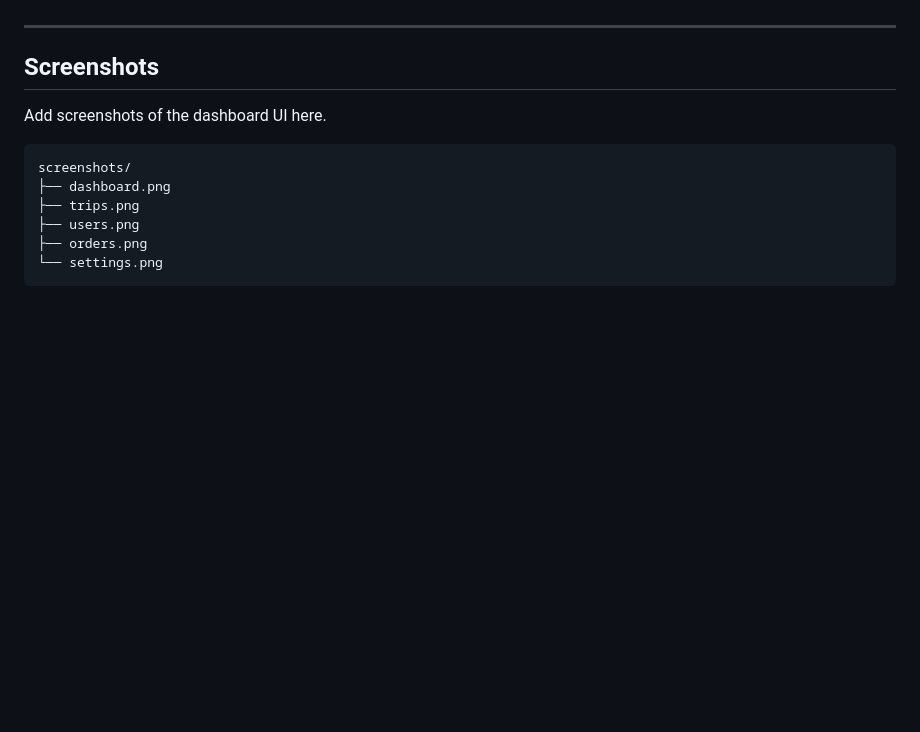
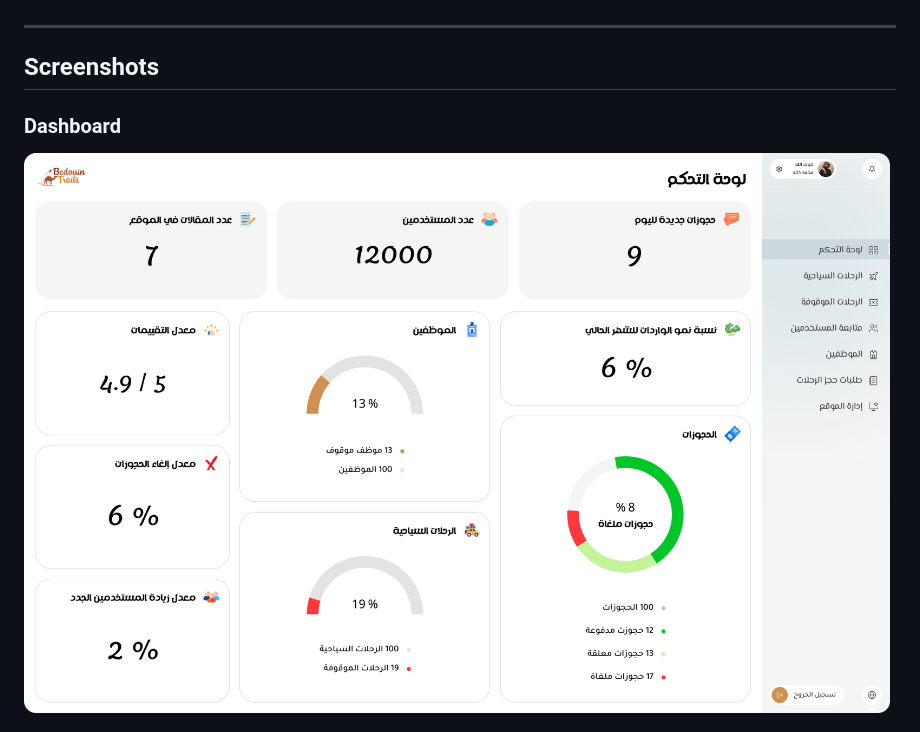
Before and after one commit to CodoSoft-Projects/bedouin_trails_dashboard, a Markdown page: README.md, the part around one of its changes. GitHub-like rendering; blank space fills up the shorter version.

Commit message:
Add dashboard UI screenshots to README
Updated the README to include screenshots of the dashboard UI.

```diff
--- a/README.md
+++ b/README.md
@@ -251,12 +251,7 @@ Possible improvements for the project:
 
 ## Screenshots
 
-Add screenshots of the dashboard UI here.
 
-    screenshots/
-    ├── dashboard.png
-    ├── trips.png
-    ├── users.png
-    ├── orders.png
-    └── settings.png
+### Dashboard
+![Dashboard](assets/screenshots/dashboard.png)
 
```
Also changed, not shown: other parts of README.md (+12 -2 lines).
